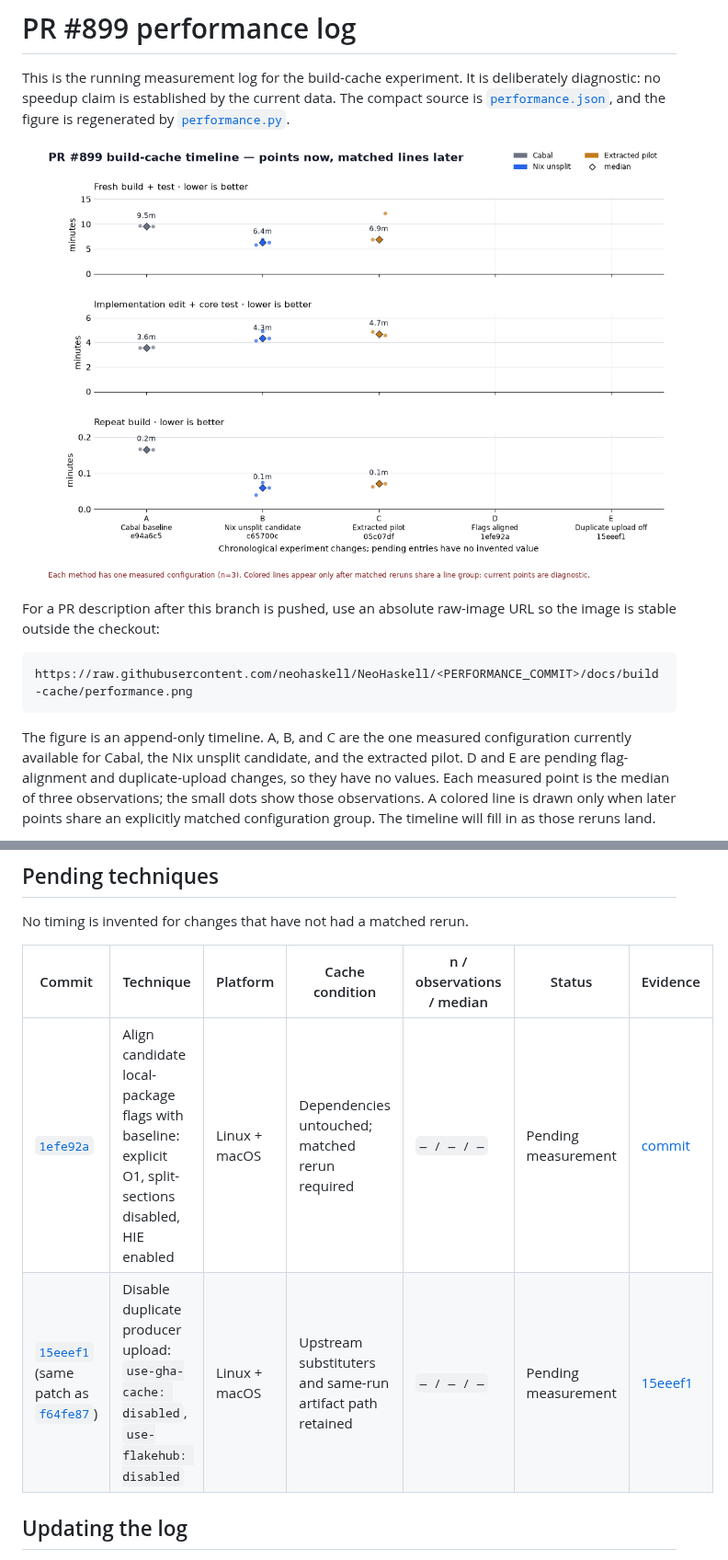
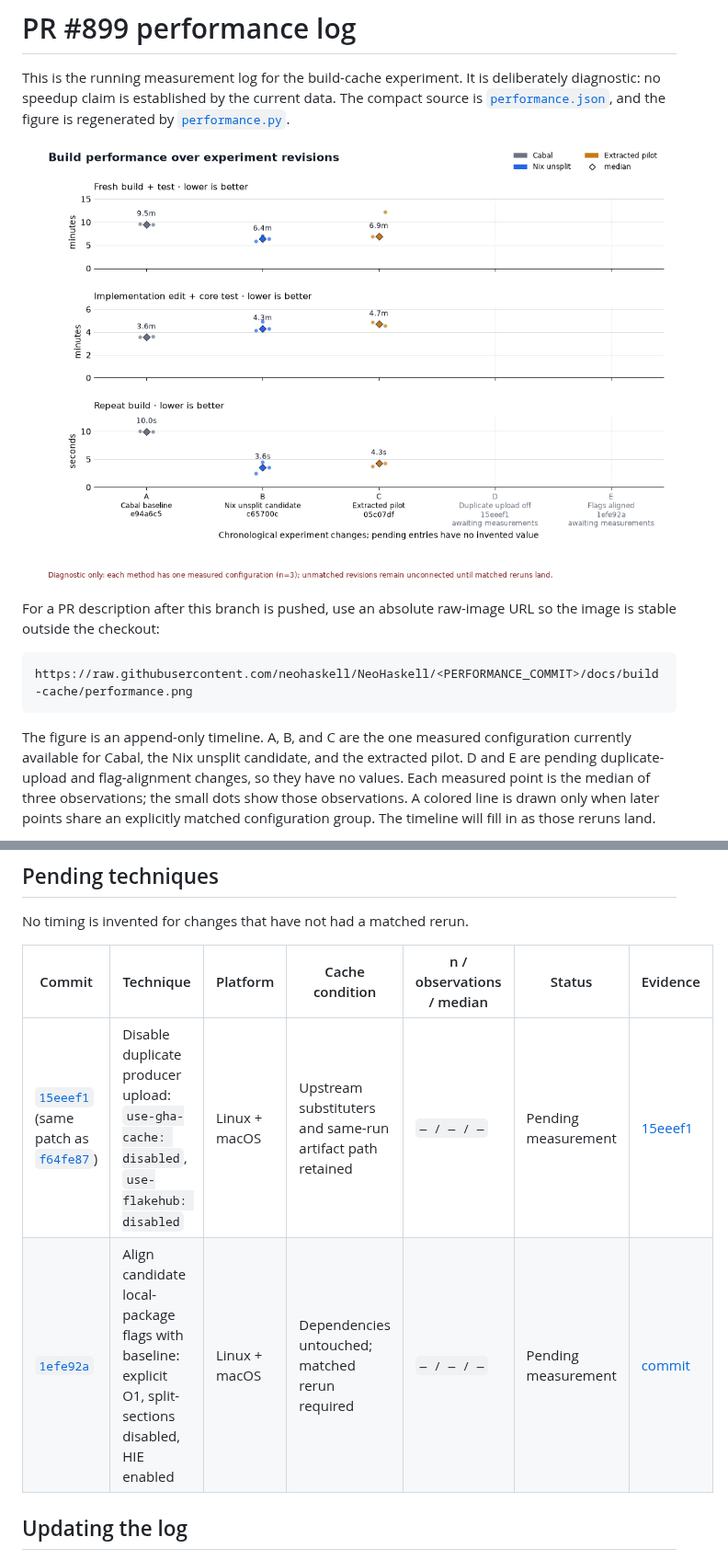
Before and after one commit to neohaskell/NeoHaskell, a Markdown page: docs/build-cache/performance.md, 2 parts joined by grey strips. Shown at 92% size. Rendered like a GitHub page; pictures changed too: docs/build-cache/performance.png.

Commit message:
docs(build): clarify performance timeline pending revisions

```diff
--- a/docs/build-cache/performance.md
+++ b/docs/build-cache/performance.md
@@ -16,7 +16,7 @@ https://raw.githubusercontent.com/neohaskell/NeoHaskell/<PERFORMANCE_COMMIT>/doc
 
 The figure is an append-only timeline. A, B, and C are the one measured
 configuration currently available for Cabal, the Nix unsplit candidate, and the
-extracted pilot. D and E are pending flag-alignment and duplicate-upload
+extracted pilot. D and E are pending duplicate-upload and flag-alignment
 changes, so they have no values. Each measured point is the median of three
 observations; the small dots show those observations. A colored line is drawn
 only when later points share an explicitly matched configuration group. The
@@ -103,8 +103,8 @@ No timing is invented for changes that have not had a matched rerun.
 
 | Commit | Technique | Platform | Cache condition | n / observations / median | Status | Evidence |
 |---|---|---|---|---|---|---|
+| [`15eeef1`](https://github.com/neohaskell/NeoHaskell/commit/15eeef1348630b6e96a7a9cba472af8cc7deea53) (same patch as [`f64fe87`](https://github.com/neohaskell/NeoHaskell/commit/f64fe870ec8157ebb9764a143880103717262bd7)) | Disable duplicate producer upload: `use-gha-cache: disabled`, `use-flakehub: disabled` | Linux + macOS | Upstream substituters and same-run artifact path retained | `— / — / —` | Pending measurement | [15eeef1](https://github.com/neohaskell/NeoHaskell/commit/15eeef1348630b6e96a7a9cba472af8cc7deea53) |
 | [`1efe92a`](https://github.com/neohaskell/NeoHaskell/commit/1efe92a) | Align candidate local-package flags with baseline: explicit O1, split-sections disabled, HIE enabled | Linux + macOS | Dependencies untouched; matched rerun required | `— / — / —` | Pending measurement | [commit](https://github.com/neohaskell/NeoHaskell/commit/1efe92a) |
-| [`15eeef1`](https://github.com/neohaskell/NeoHaskell/commit/15eeef1348630b6e96a7a9cba472af8cc7deea53) (same patch as [`f64fe87`](https://github.com/neohaskell/NeoHaskell/commit/f64fe870ec8157ebb9764a143880103717262bd7)) | Disable duplicate producer upload: `use-gha-cache: disabled`, `use-flakehub: disabled` | Linux + macOS | Upstream substituters and same-run artifact path retained | `— / — / —` | Pending measurement | [15eeef1](https://github.com/neohaskell/NeoHaskell/commit/15eeef1348630b6e96a7a9cba472af8cc7deea53) |
 
 ## Updating the log
 
```
Also changed, not shown: 2 other files.
